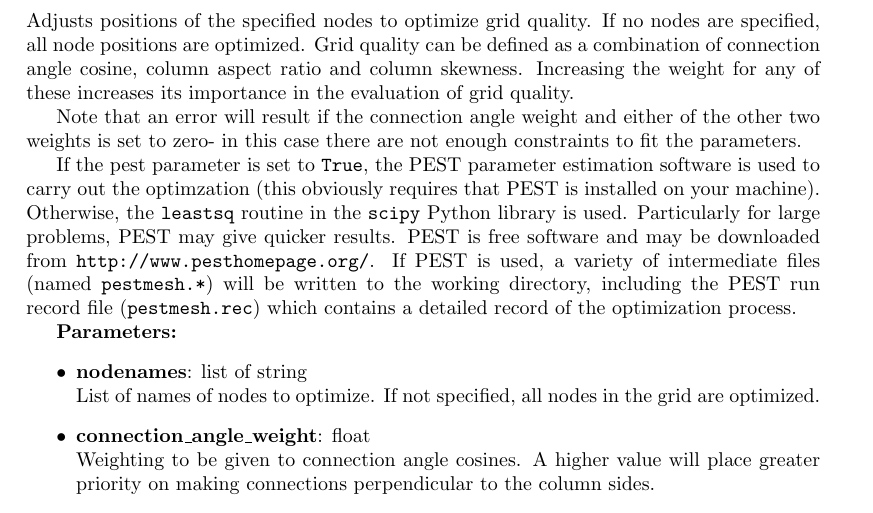
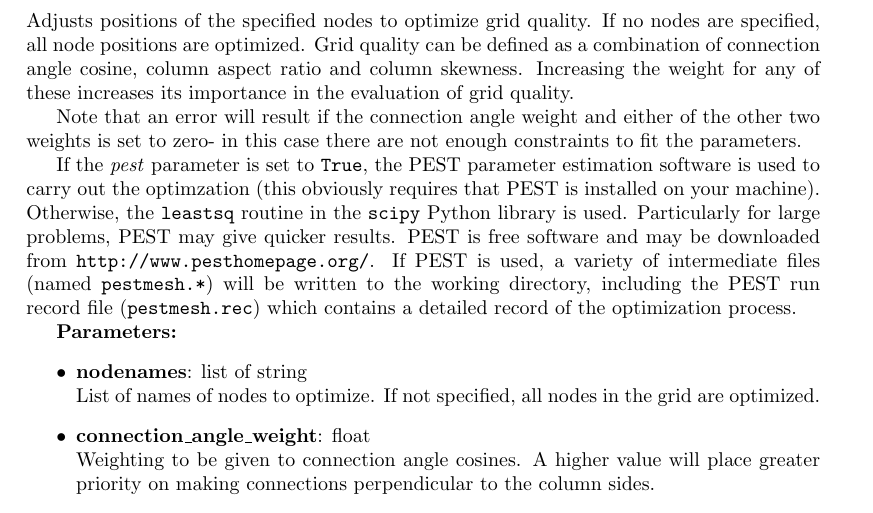
Before and after one commit to acroucher/PyTOUGH, a LaTeX thesis (doc/PyTOUGH-guide.tex, which reads doc/mulgrids.tex): part of page 24 of 81, cut so that both start at the same text. Compiled offline with pdfLaTeX; a missing bibliography style is replaced by a similar one.

Commit message:
Minor formatting correction in mulgrids.tex documentation

```diff
--- a/doc/mulgrids.tex
+++ b/doc/mulgrids.tex
@@ -542,7 +542,7 @@ Adjusts positions of the specified nodes to optimize grid quality.  If no nodes
 
 Note that an error will result if the connection angle weight and either of the other two weights is set to zero- in this case there are not enough constraints to fit the parameters.
 
-If the pest parameter is set to \texttt{True}, the PEST parameter estimation software is used to carry out the optimzation (this obviously requires that PEST is installed on your machine).  Otherwise, the \texttt{leastsq} routine in the \texttt{scipy} Python library is used.  Particularly for large problems, PEST may give quicker results.  PEST is free software and may be downloaded from \texttt{http://www.pesthomepage.org/}.  If PEST is used, a variety of intermediate files (named \texttt{pestmesh.*}) will be written to the working directory, including the PEST run record file (\texttt{pestmesh.rec}) which contains a detailed record of the optimization process.
+If the \emph{pest} parameter is set to \texttt{True}, the PEST parameter estimation software is used to carry out the optimzation (this obviously requires that PEST is installed on your machine).  Otherwise, the \texttt{leastsq} routine in the \texttt{scipy} Python library is used.  Particularly for large problems, PEST may give quicker results.  PEST is free software and may be downloaded from \texttt{http://www.pesthomepage.org/}.  If PEST is used, a variety of intermediate files (named \texttt{pestmesh.*}) will be written to the working directory, including the PEST run record file (\texttt{pestmesh.rec}) which contains a detailed record of the optimization process.
 
 \textbf{Parameters:}
 \begin{itemize}
```
